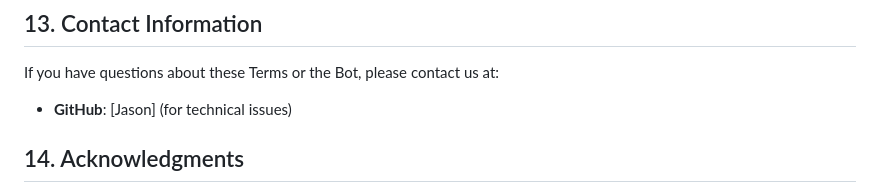
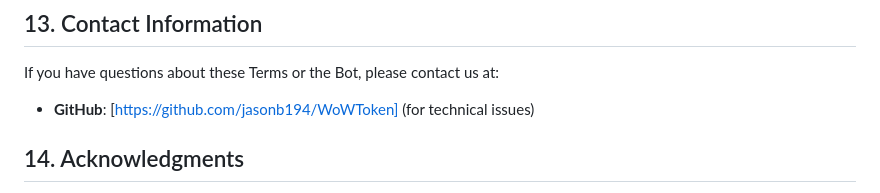
Before and after one commit to jasonb194/WoWToken, a Markdown page: TERMS_OF_SERVICE.md, the part around the change. Rendered like a GitHub page.

```diff
--- a/TERMS_OF_SERVICE.md
+++ b/TERMS_OF_SERVICE.md
@@ -131,7 +131,7 @@ If any provision of these Terms is found to be unenforceable, the remaining prov
 
 If you have questions about these Terms or the Bot, please contact us at:
 
-- **GitHub**: [Jason] (for technical issues)
+- **GitHub**: [https://github.com/jasonb194/WoWToken] (for technical issues)
 
 ## 14. Acknowledgments
 
```
